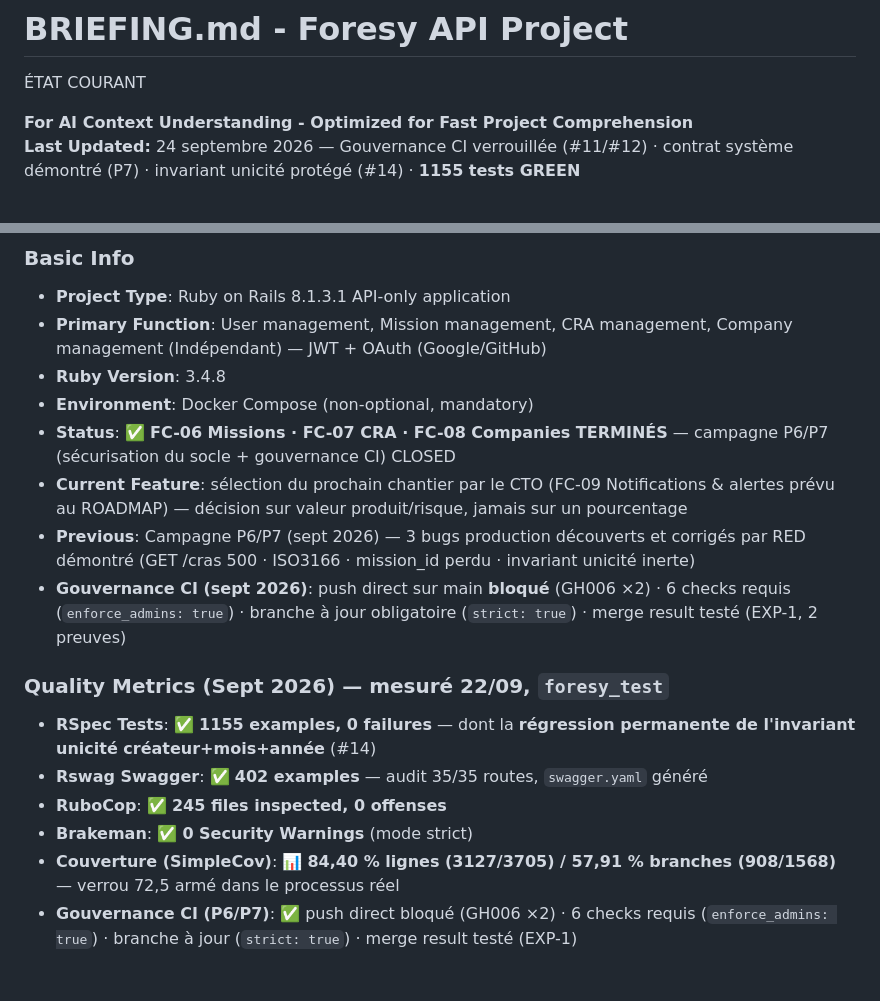
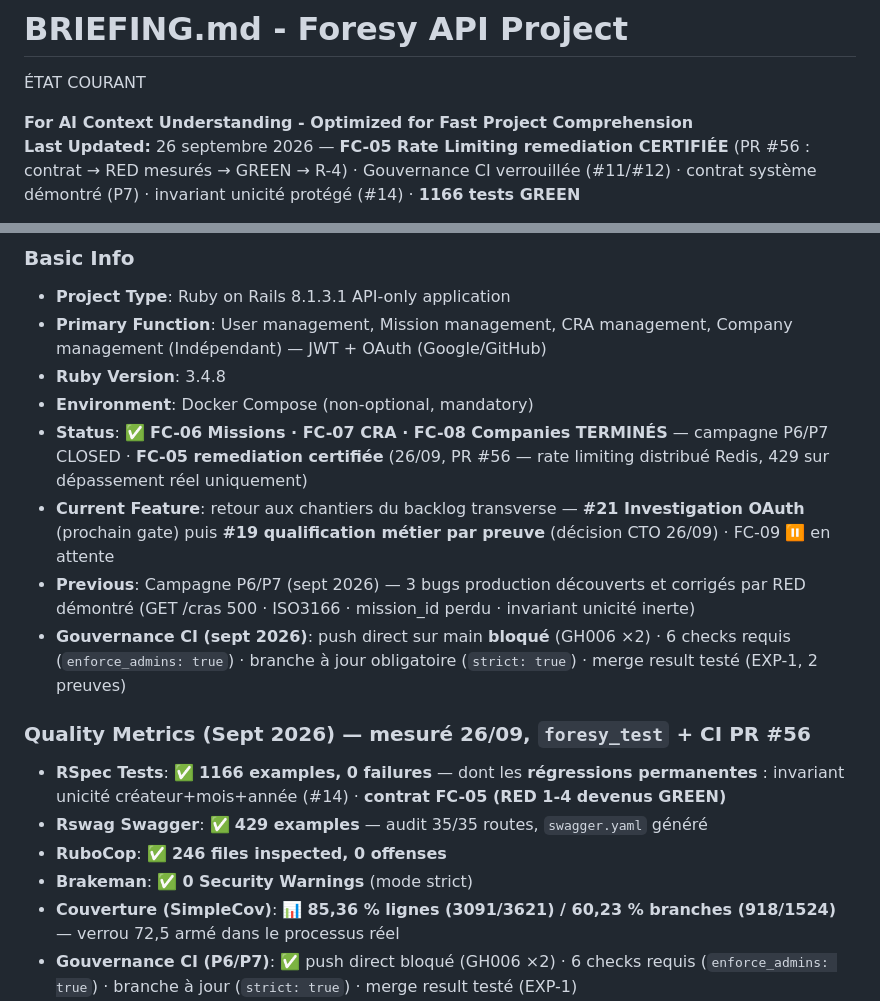
Before and after one commit to mickeymick25/foresy, a Markdown page: docs/BRIEFING.md, 2 parts joined by grey strips. GitHub-like rendering; blank space fills up the shorter version.

```diff
--- a/docs/BRIEFING.md
+++ b/docs/BRIEFING.md
@@ -3,5 +3,5 @@
 
 
 **For AI Context Understanding - Optimized for Fast Project Comprehension**
-**Last Updated:** 24 septembre 2026 — Gouvernance CI verrouillée (#11/#12) · contrat système démontré (P7) · invariant unicité protégé (#14) · **1155 tests GREEN**
+**Last Updated:** 26 septembre 2026 — **FC-05 Rate Limiting remediation CERTIFIÉE** (PR #56 : contrat → RED mesurés → GREEN → R-4) · Gouvernance CI verrouillée (#11/#12) · contrat système démontré (P7) · invariant unicité protégé (#14) · **1166 tests GREEN**
 
@@ -19,17 +19,17 @@
 - **Primary Function**: User management, Mission management, CRA management, Company management (Indépendant) — JWT + OAuth (Google/GitHub)
 - **Ruby Version**: 3.4.8
 - **Environment**: Docker Compose (non-optional, mandatory)
-- **Status**: ✅ **FC-06 Missions · FC-07 CRA · FC-08 Companies TERMINÉS** — campagne P6/P7 (sécurisation du socle + gouvernance CI) CLOSED
-- **Current Feature**: sélection du prochain chantier par le CTO (FC-09 Notifications & alertes prévu au ROADMAP) — décision sur valeur produit/risque, jamais sur un pourcentage
+- **Status**: ✅ **FC-06 Missions · FC-07 CRA · FC-08 Companies TERMINÉS** — campagne P6/P7 CLOSED · **FC-05 remediation certifiée** (26/09, PR #56 — rate limiting distribué Redis, 429 sur dépassement réel uniquement)
+- **Current Feature**: retour aux chantiers du backlog transverse — **#21 Investigation OAuth** (prochain gate) puis **#19 qualification métier par preuve** (décision CTO 26/09) · FC-09 ⏸️ en attente
 - **Previous**: Campagne P6/P7 (sept 2026) — 3 bugs production découverts et corrigés par RED démontré (GET /cras 500 · ISO3166 · mission_id perdu · invariant unicité inerte)
 - **Gouvernance CI (sept 2026)**: push direct sur main **bloqué** (GH006 ×2) · 6 checks requis (`enforce_admins: true`) · branche à jour obligatoire (`strict: true`) · merge result testé (EXP-1, 2 preuves)
 
-### Quality Metrics (Sept 2026) — mesuré 22/09, `foresy_test`
-- **RSpec Tests**: ✅ **1155 examples, 0 failures** — dont la **régression permanente de l'invariant unicité créateur+mois+année** (#14)
-- **Rswag Swagger**: ✅ **402 examples** — audit 35/35 routes, `swagger.yaml` généré
-- **RuboCop**: ✅ **245 files inspected, 0 offenses**
+### Quality Metrics (Sept 2026) — mesuré 26/09, `foresy_test` + CI PR #56
+- **RSpec Tests**: ✅ **1166 examples, 0 failures** — dont les **régressions permanentes** : invariant unicité créateur+mois+année (#14) · **contrat FC-05 (RED 1-4 devenus GREEN)**
+- **Rswag Swagger**: ✅ **429 examples** — audit 35/35 routes, `swagger.yaml` généré
+- **RuboCop**: ✅ **246 files inspected, 0 offenses**
 - **Brakeman**: ✅ **0 Security Warnings** (mode strict)
-- **Couverture (SimpleCov)**: 📊 **84,40 % lignes (3127/3705) / 57,91 % branches (908/1568)** — verrou 72,5 armé dans le processus réel
+- **Couverture (SimpleCov)**: 📊 **85,36 % lignes (3091/3621) / 60,23 % branches (918/1524)** — verrou 72,5 armé dans le processus réel
 - **Gouvernance CI (P6/P7)**: ✅ push direct bloqué (GH006 ×2) · 6 checks requis (`enforce_admins: true`) · branche à jour (`strict: true`) · merge result testé (EXP-1)
 - **CI/CD**: ✅ 6/6 jobs verts — E2E bloquant dans la Quality Gate
 - **Campagnes**: ✅ P6 (Waves 1-4 + P6.6 CLOSED) · P7 (System Specs API — contrat système, 4 specs) · #11/#12/#14 (gouvernance + invariant, 3 défauts réels corrigés)
```
Also changed, not shown: other parts of docs/BRIEFING.md (+1 -1 lines), README.md (+3 -3 lines), memory/2026-09-14-fc08-implementation.md (+7 -0 lines).
